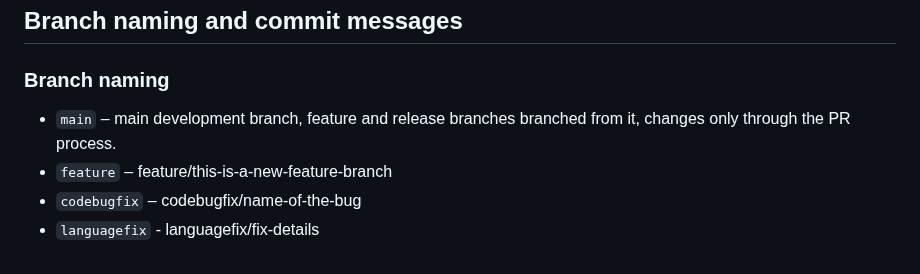
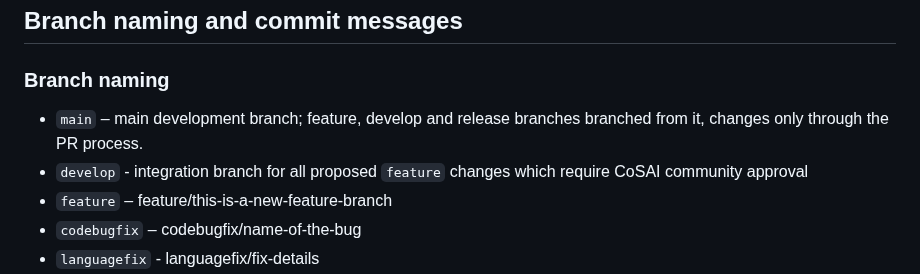
Before and after one commit to davidlabianca/secure-ai-tooling, a Markdown page: CONTRIBUTING.md, the part around the change. Rendered like a GitHub page.

Commit message:
Updated contributing.md to include `develop` branch

```diff
--- a/CONTRIBUTING.md
+++ b/CONTRIBUTING.md
@@ -49,7 +49,8 @@ Major changes on Github or to a WS document using any other official project pla
 
 ### Branch naming
 
-* `main` – main development branch, feature and release branches branched from it, changes only through the PR process.
+* `main` – main development branch; feature, develop and release branches branched from it, changes only through the PR process.
+* `develop` - integration branch for all proposed `feature` changes which require CoSAI community approval
 * `feature` – feature/this-is-a-new-feature-branch
 * `codebugfix` – codebugfix/name-of-the-bug
 * `languagefix` - languagefix/fix-details
```
